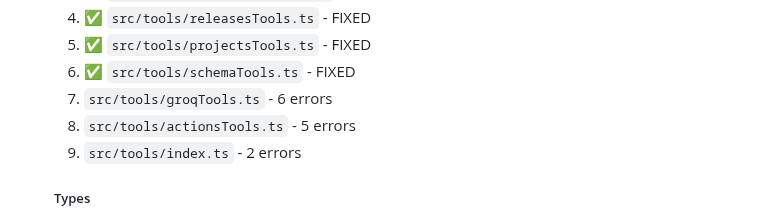
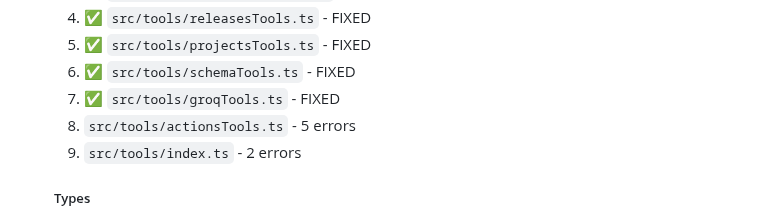
Before and after one commit to sanity-io/sanity-mcp-server, a Markdown page: TODO.md, the part around the change. GitHub-like rendering.

Commit message:
Update TODO.md to mark groqTools.ts as fixed

```diff
--- a/TODO.md
+++ b/TODO.md
@@ -82,7 +82,7 @@
    4. ✅ `src/tools/releasesTools.ts` - FIXED
    5. ✅ `src/tools/projectsTools.ts` - FIXED
    6. ✅ `src/tools/schemaTools.ts` - FIXED
-   7. `src/tools/groqTools.ts` - 6 errors
+   7. ✅ `src/tools/groqTools.ts` - FIXED
    8. `src/tools/actionsTools.ts` - 5 errors
    9. `src/tools/index.ts` - 2 errors
 
```
